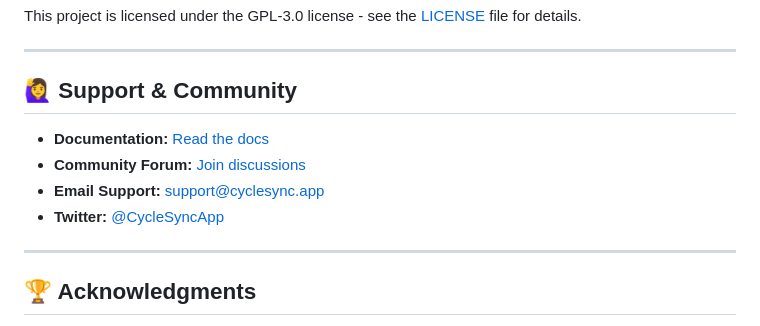
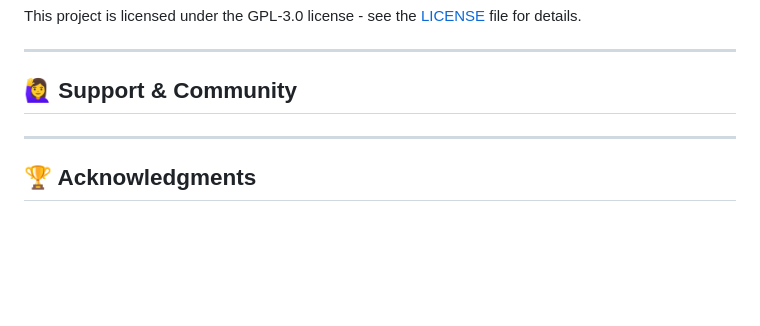
Before and after one commit to Cycle-Sync/CycleSync-Web, a Markdown page: README.md, the part around the change. Rendered like a GitHub page; blank space fills up the shorter version.

```diff
--- a/README.md
+++ b/README.md
@@ -309,10 +309,7 @@ This project is licensed under the GPL-3.0 license - see the [LICENSE](LICENSE)
 
 ## 🙋‍♀️ Support & Community
 
-- **Documentation:** [Read the docs](https://docs.cyclesync.app)
-- **Community Forum:** [Join discussions](https://community.cyclesync.app)
-- **Email Support:** support@cyclesync.app
-- **Twitter:** [@CycleSyncApp](https://twitter.com/CycleSyncApp)
+
 
 ---
 
```
